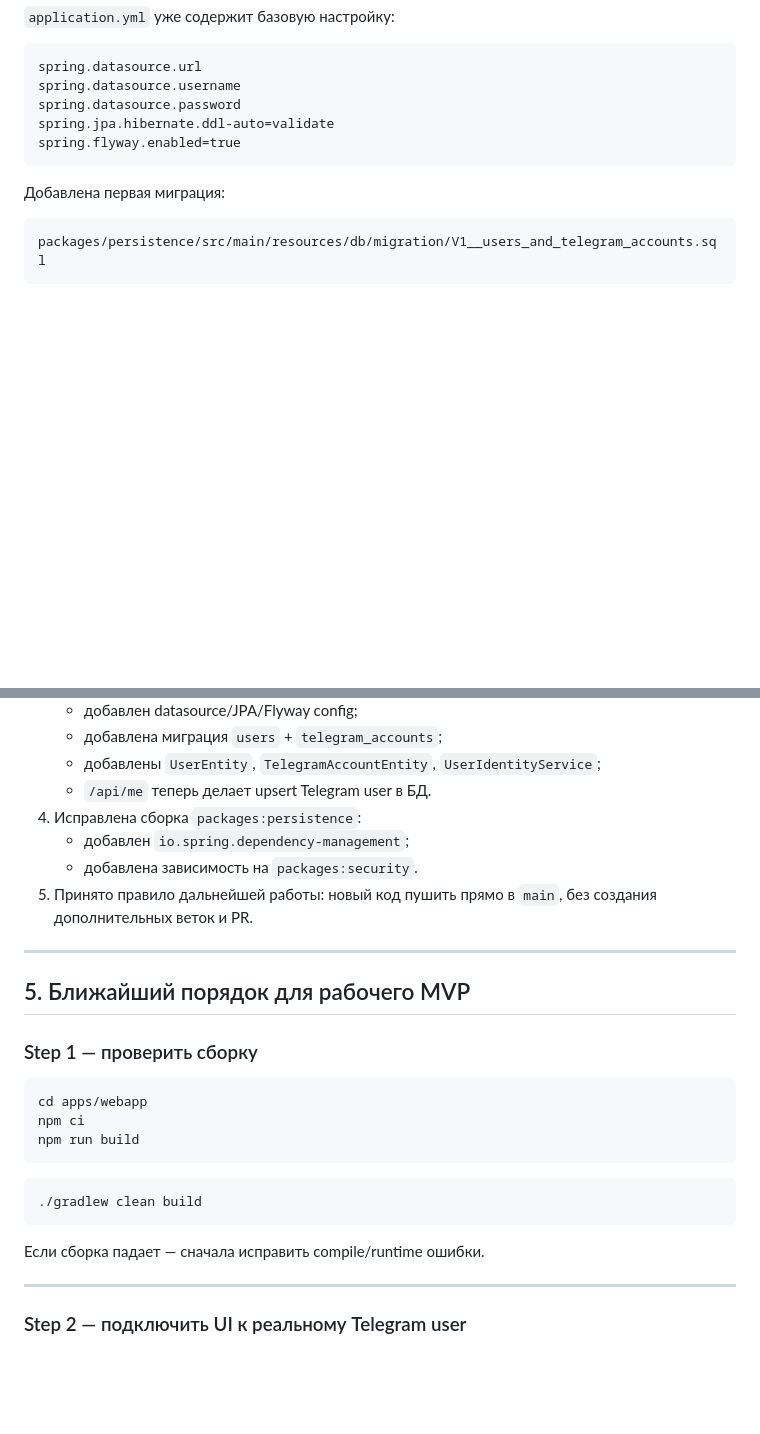
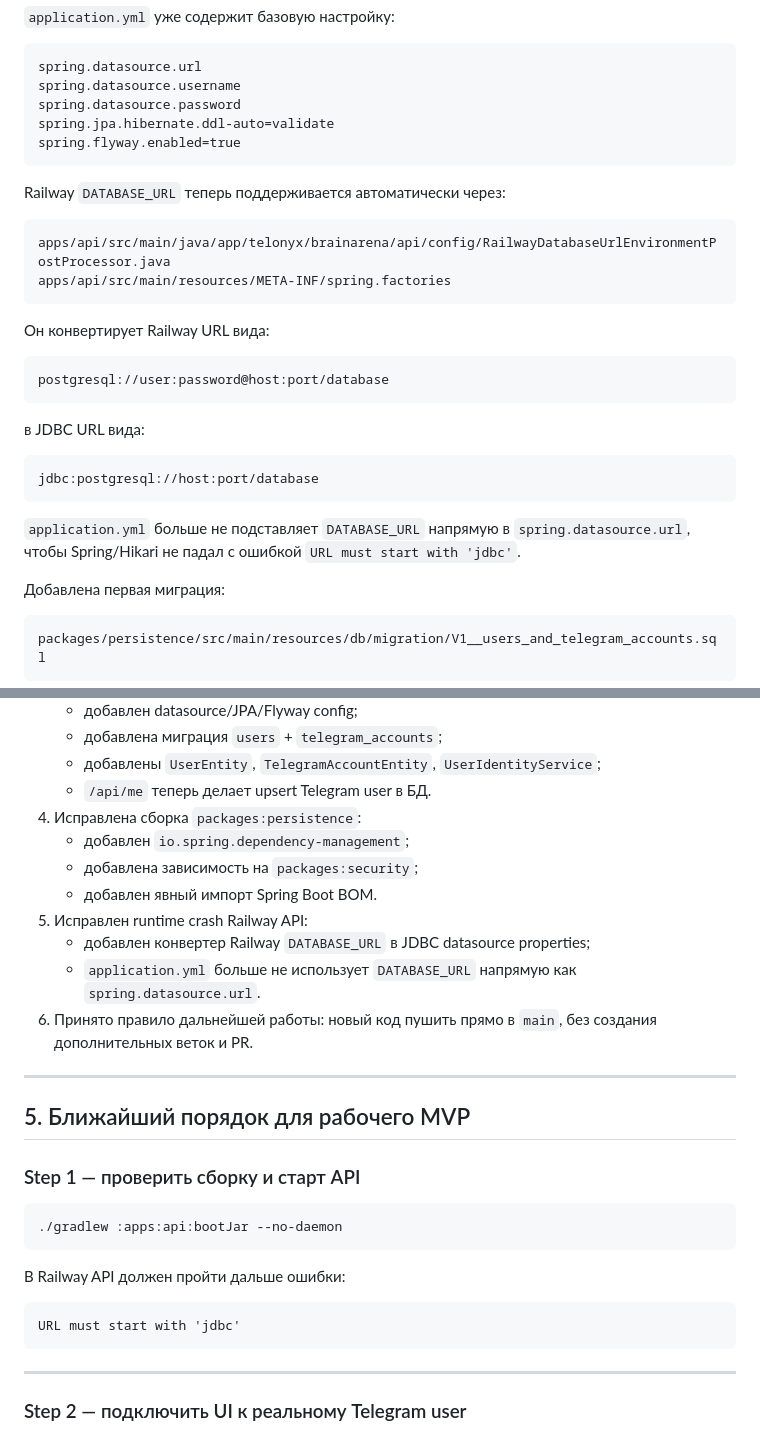
Before and after one commit to se1dhe/telonyx-brainarena-bot, a Markdown page: docs/architecture/IMPLEMENTATION_STATUS.md, 2 parts joined by grey strips. GitHub-like rendering; blank space fills up the shorter version.

Commit message:
docs note railway database url fix

````diff
--- a/docs/architecture/IMPLEMENTATION_STATUS.md
+++ b/docs/architecture/IMPLEMENTATION_STATUS.md
@@ -177,6 +177,27 @@ spring.jpa.hibernate.ddl-auto=validate
 spring.flyway.enabled=true
 ```
 
+Railway `DATABASE_URL` теперь поддерживается автоматически через:
+
+```text
+apps/api/src/main/java/app/telonyx/brainarena/api/config/RailwayDatabaseUrlEnvironmentPostProcessor.java
+apps/api/src/main/resources/META-INF/spring.factories
+```
+
+Он конвертирует Railway URL вида:
+
+```text
+postgresql://user:password@host:port/database
+```
+
+в JDBC URL вида:
+
+```text
+jdbc:postgresql://host:port/database
+```
+
+`application.yml` больше не подставляет `DATABASE_URL` напрямую в `spring.datasource.url`, чтобы Spring/Hikari не падал с ошибкой `URL must start with 'jdbc'`.
+
 Добавлена первая миграция:
 
 ```text
@@ -342,26 +363,28 @@ Redis
    - `/api/me` теперь делает upsert Telegram user в БД.
 4. Исправлена сборка `packages:persistence`:
    - добавлен `io.spring.dependency-management`;
-   - добавлена зависимость на `packages:security`.
-5. Принято правило дальнейшей работы: новый код пушить прямо в `main`, без создания дополнительных веток и PR.
+   - добавлена зависимость на `packages:security`;
+   - добавлен явный импорт Spring Boot BOM.
+5. Исправлен runtime crash Railway API:
+   - добавлен конвертер Railway `DATABASE_URL` в JDBC datasource properties;
+   - `application.yml` больше не использует `DATABASE_URL` напрямую как `spring.datasource.url`.
+6. Принято правило дальнейшей работы: новый код пушить прямо в `main`, без создания дополнительных веток и PR.
 
 ---
 
 ## 5. Ближайший порядок для рабочего MVP
 
-### Step 1 — проверить сборку
+### Step 1 — проверить сборку и старт API
 
 ```bash
-cd apps/webapp
-npm ci
-npm run build
+./gradlew :apps:api:bootJar --no-daemon
 ```
 
-```bash
-./gradlew clean build
+В Railway API должен пройти дальше ошибки:
+
+```text
+URL must start with 'jdbc'
 ```
-
-Если сборка падает — сначала исправить compile/runtime ошибки.
 
 ---
 
````
